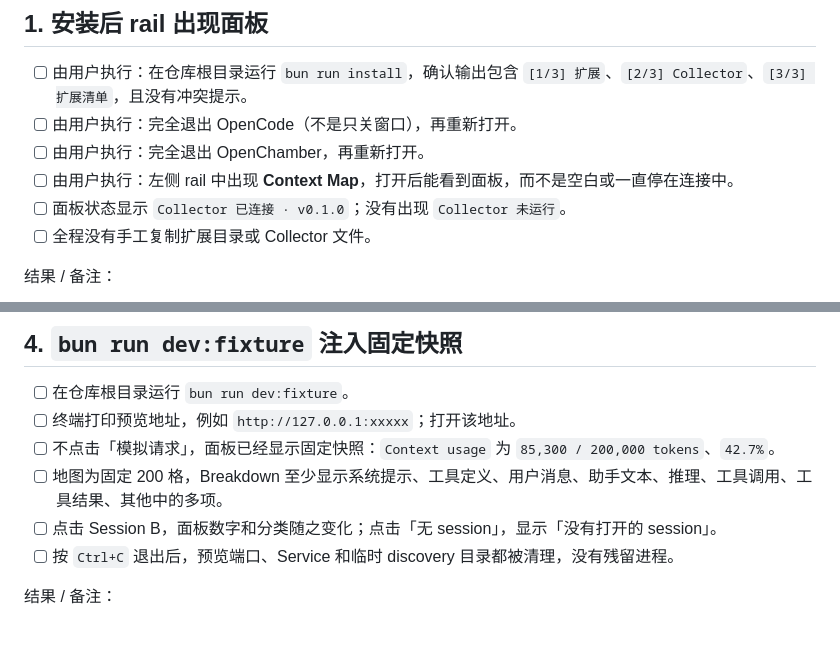
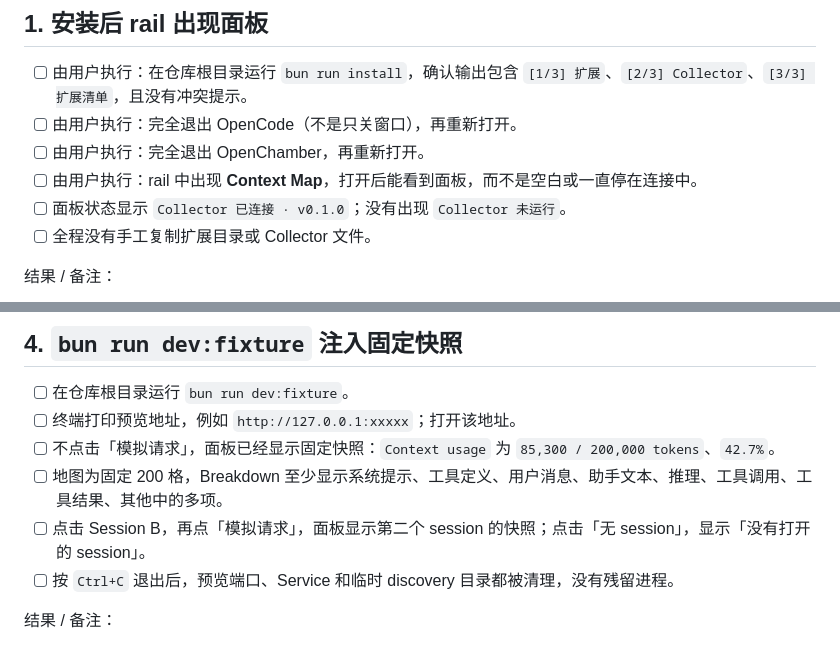
Before and after one commit to mel0nyrame/openchamber-context-map, a Markdown page: docs/manual-checklist.md, 2 parts joined by grey strips. Rendered like a GitHub page.

```diff
--- a/docs/manual-checklist.md
+++ b/docs/manual-checklist.md
@@ -15,7 +15,7 @@
 - [ ] 由用户执行：在仓库根目录运行 `bun run install`，确认输出包含 `[1/3] 扩展`、`[2/3] Collector`、`[3/3] 扩展清单`，且没有冲突提示。
 - [ ] 由用户执行：完全退出 OpenCode（不是只关窗口），再重新打开。
 - [ ] 由用户执行：完全退出 OpenChamber，再重新打开。
-- [ ] 由用户执行：左侧 rail 中出现 **Context Map**，打开后能看到面板，而不是空白或一直停在连接中。
+- [ ] 由用户执行：rail 中出现 **Context Map**，打开后能看到面板，而不是空白或一直停在连接中。
 - [ ] 面板状态显示 `Collector 已连接 · v0.1.0`；没有出现 `Collector 未运行`。
 - [ ] 全程没有手工复制扩展目录或 Collector 文件。
 
@@ -51,7 +51,7 @@
 - [ ] 终端打印预览地址，例如 `http://127.0.0.1:xxxxx`；打开该地址。
 - [ ] 不点击「模拟请求」，面板已经显示固定快照：`Context usage` 为 `85,300 / 200,000 tokens`、`42.7%`。
 - [ ] 地图为固定 200 格，Breakdown 至少显示系统提示、工具定义、用户消息、助手文本、推理、工具调用、工具结果、其他中的多项。
-- [ ] 点击 Session B，面板数字和分类随之变化；点击「无 session」，显示「没有打开的 session」。
+- [ ] 点击 Session B，再点「模拟请求」，面板显示第二个 session 的快照；点击「无 session」，显示「没有打开的 session」。
 - [ ] 按 `Ctrl+C` 退出后，预览端口、Service 和临时 discovery 目录都被清理，没有残留进程。
 
 结果 / 备注：
```
Also changed, not shown: README.md (+3 -3 lines).
